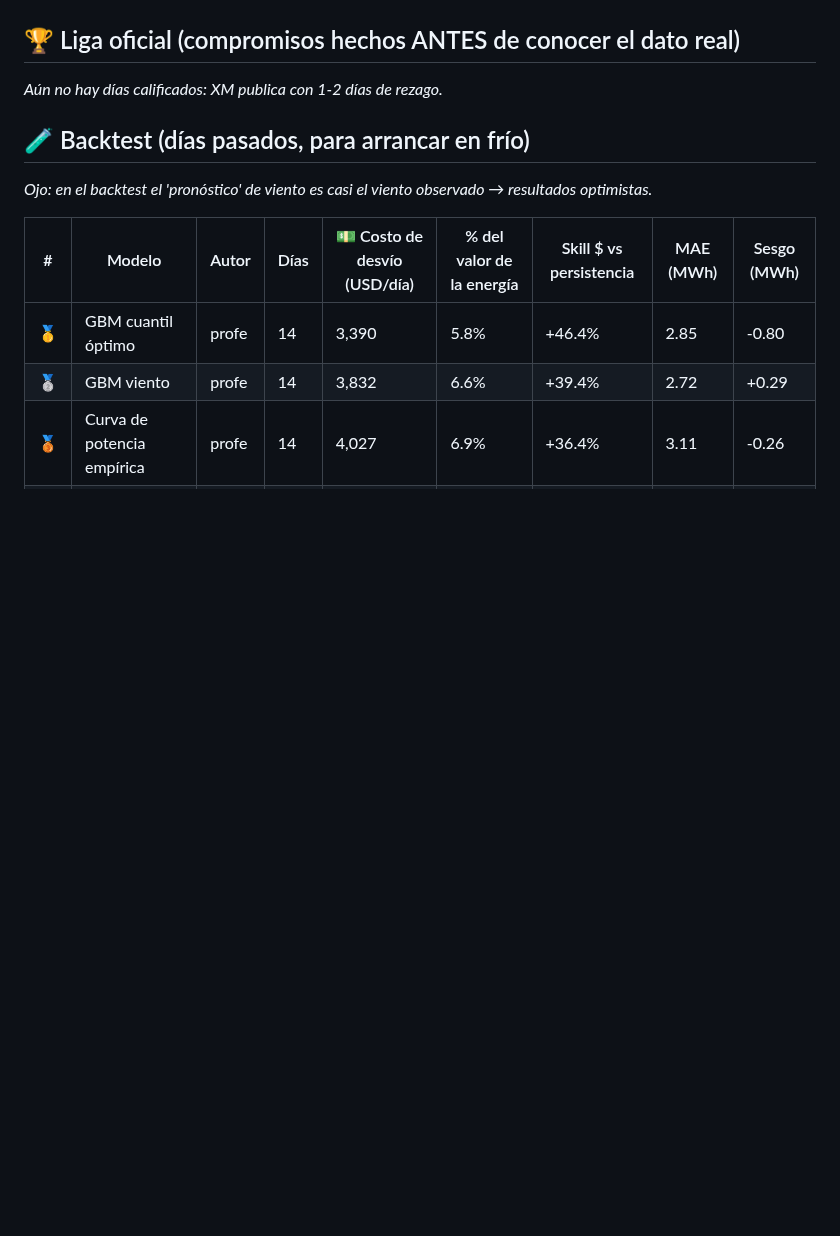
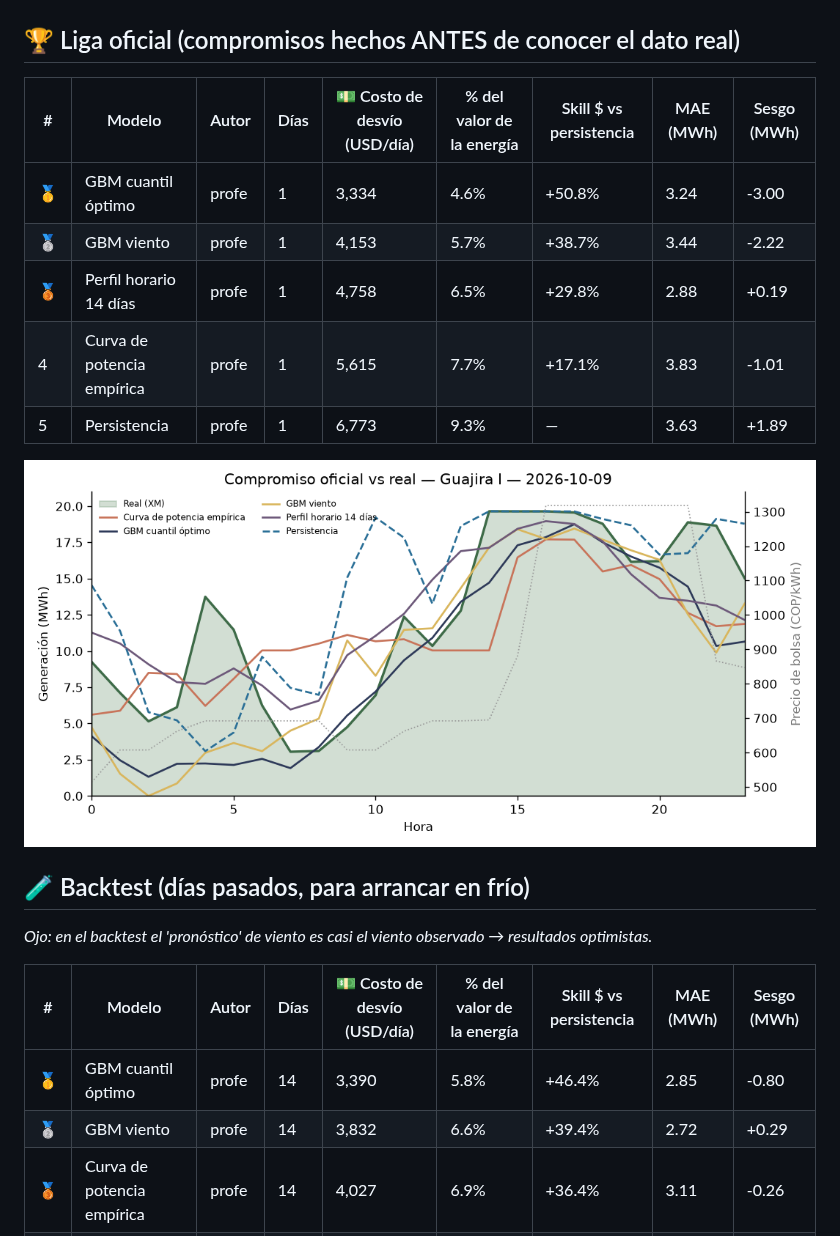
Before and after one commit to JuanCAndes27/liga-eolica-xm, a Markdown page: LEADERBOARD.md, the part around one of its changes. Rendered like a GitHub page; pictures changed too: resultados/ultimo_dia.png (added); blank space fills up the shorter version.

Commit message:
🌬️ Compromiso y leaderboard 2026-10-12

```diff
--- a/LEADERBOARD.md
+++ b/LEADERBOARD.md
@@ -4,7 +4,15 @@ _Actualizado: 2026-10-11 12:12 (hora Colombia) · Parque: **Guajira I** (20 MW)
 
 ## 🏆 Liga oficial (compromisos hechos ANTES de conocer el dato real)
 
-_Aún no hay días calificados: XM publica con 1-2 días de rezago._
+| # | Modelo | Autor | Días | 💵 Costo de desvío (USD/día) | % del valor de la energía | Skill $ vs persistencia | MAE (MWh) | Sesgo (MWh) |
+|---|---|---|---|---|---|---|---|---|
+| 🥇 | GBM cuantil óptimo | profe | 1 | 3,334 | 4.6% | +50.8% | 3.24 | -3.00 |
+| 🥈 | GBM viento | profe | 1 | 4,153 | 5.7% | +38.7% | 3.44 | -2.22 |
+| 🥉 | Perfil horario 14 días | profe | 1 | 4,758 | 6.5% | +29.8% | 2.88 | +0.19 |
+| 4 | Curva de potencia empírica | profe | 1 | 5,615 | 7.7% | +17.1% | 3.83 | -1.01 |
+| 5 | Persistencia | profe | 1 | 6,773 | 9.3% | — | 3.63 | +1.89 |
+
+![último día](resultados/ultimo_dia.png)
 
 ## 🧪 Backtest (días pasados, para arrancar en frío)
 
```
Also changed, not shown: other parts of LEADERBOARD.md (+1 -1 lines), 3 other files.
